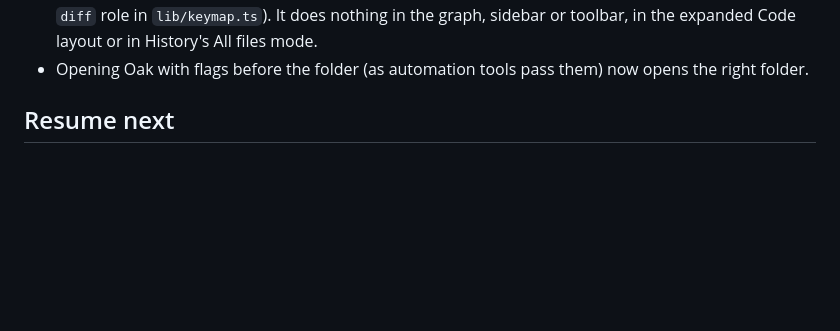
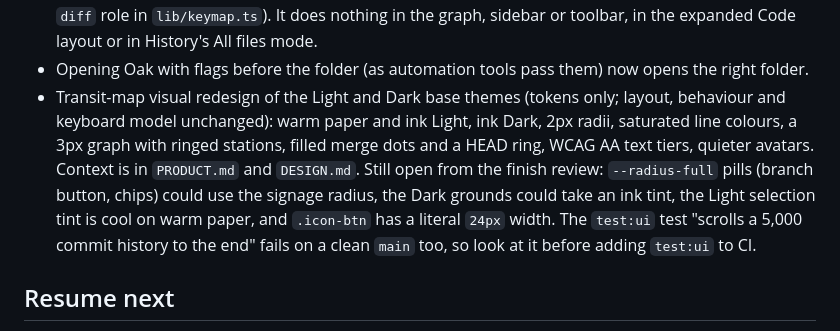
Before and after one commit to benfo/oak, a Markdown page: ROADMAP.md, the part around the change. Drawn GitHub-style; blank space fills up the shorter version.

Commit message:
Record the redesign and its open items in the roadmap

```diff
--- a/ROADMAP.md
+++ b/ROADMAP.md
@@ -26,6 +26,7 @@ Lessons for any future history rewrite or tag move:
 - "Merge into" a branch that is already contained in the current branch now says "Nothing to merge: <branch> already contains <ref>" (`merge` returns Git's output). A disabled "(already merged)" menu item was tried and reverted because the check delayed the menu. If wanted later, compute it in the background when a repo opens or refreshes, like the compare-target cache, so menus never wait on Git.
 - V switches the changed-files List/Tree view from the diff as well as the file lists (`switchView` has the `diff` role in `lib/keymap.ts`). It does nothing in the graph, sidebar or toolbar, in the expanded Code layout or in History's All files mode.
 - Opening Oak with flags before the folder (as automation tools pass them) now opens the right folder.
+- Transit-map visual redesign of the Light and Dark base themes (tokens only; layout, behaviour and keyboard model unchanged): warm paper and ink Light, ink Dark, 2px radii, saturated line colours, a 3px graph with ringed stations, filled merge dots and a HEAD ring, WCAG AA text tiers, quieter avatars. Context is in `PRODUCT.md` and `DESIGN.md`. Still open from the finish review: `--radius-full` pills (branch button, chips) could use the signage radius, the Dark grounds could take an ink tint, the Light selection tint is cool on warm paper, and `.icon-btn` has a literal `24px` width. The `test:ui` test "scrolls a 5,000 commit history to the end" fails on a clean `main` too, so look at it before adding `test:ui` to CI.
 
 ## Resume next
 0. **Refactor follow-ups.** Add the `test:ui` job to `checks.yml` once the suite has been stable for a while (it needs a display on Linux, for example xvfb). Work down the 12 `max-lines` warnings (`npm run lint`) when touching those files; `DiffView.tsx` is still about 380 lines. The ESLint Babel parser needs `@babel/core` 8 declared explicitly so `npm ci` resolves its peers.
```
